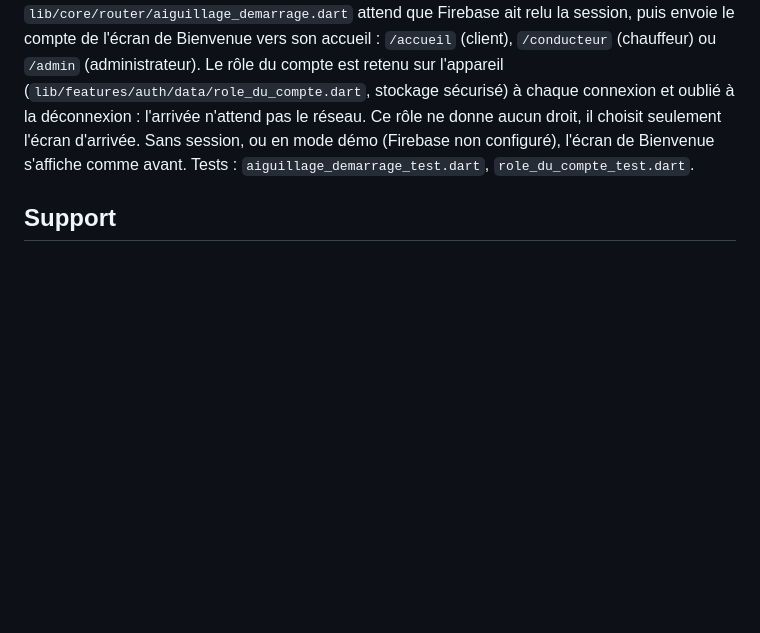
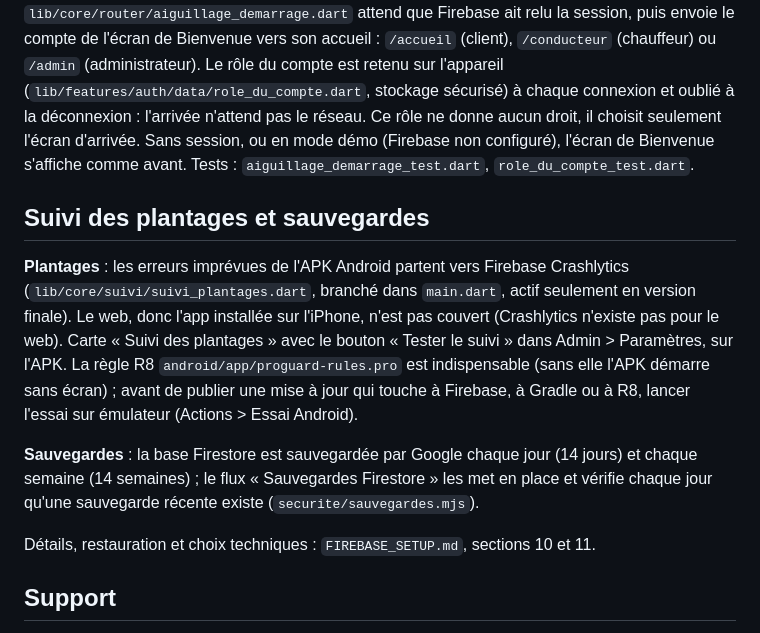
Before and after one commit to abdoungom1999-design/-claude-, a Markdown page: mobile/README.md, the part around the change. Drawn GitHub-style; blank space fills up the shorter version.

Commit message:
Publication : suivi des plantages Crashlytics (APK Android), validé par le client
Le client a validé la fonction et ordonné la publication (9 octobre 2026). Son
test se fera depuis Admin > Paramètres > « Tester le suivi », une fois l'APK en
ligne.

Contenu publié (déjà poussé en commits sans déploiement, de f1dff59 à b90fcc1) :
- les plantages et erreurs imprévues de l'APK Android partent vers Firebase
  Crashlytics (version finale seulement) ; le web, donc l'app installée sur
  l'iPhone, n'est pas couvert ; l'app n'ajoute aux rapports ni nom, ni numéro,
  ni identifiant de compte ;
- carte « Suivi des plantages » avec le bouton « Tester le suivi » dans Admin >
  Paramètres, sur l'APK seulement ;
- règle R8 (android/app/proguard-rules.pro) : sans elle, R8 retirait le
  constructeur des composants Firebase et l'APK démarrait sans écran (défaut
  trouvé par l'essai sur émulateur, avant publication) ;
- dépendance firebase_crashlytics 4.3.10 (aucune autre dépendance changée) ;
- outils sans effet sur l'app : flux « Sauvegardes Firestore » (déjà en service,
  planifications créées le 9 octobre), flux « Essai Android » (lancé à la main),
  documentation (FIREBASE_SETUP.md, sections 10 et 11).
Aucune modification du serveur, des paiements ni des règles de la base.

Vérifié avant publication : flutter analyze sans alerte ; 432 tests Flutter sur
432 ; 69 tests de sécurité ; analyse des secrets sans trouvaille (1658 lignes
ajoutées) ; aucun avis de sécurité sur les paquets Dart ; compilation web ;
essai sur émulateur Android (CI) : l'app affiche son écran sans exception,
Crashlytics s'initialise, un plantage de test est capté puis accepté par le
serveur de Crashlytics (HTTP 200).

Non vérifié : le déploiement dans GitHub Actions (suivi après ce commit) ; le
comportement sur un vrai téléphone et l'apparition du rapport dans la console
Firebase (test du client après publication).

Mis à jour : README.md (suivi des plantages et sauvegardes).

Co-Authored-By: Claude Sonnet 5.5 <noreply@anthropic.com>
Claude-Session: https://claude.ai/code/session_01NiGv4kAyD2Rfw8HDTD3gnp

```diff
--- a/mobile/README.md
+++ b/mobile/README.md
@@ -49,6 +49,22 @@ seulement l'écran d'arrivée. Sans session, ou en mode démo (Firebase non conf
 Bienvenue s'affiche comme avant. Tests : `aiguillage_demarrage_test.dart`,
 `role_du_compte_test.dart`.
 
+## Suivi des plantages et sauvegardes
+
+**Plantages** : les erreurs imprévues de l'APK Android partent vers Firebase Crashlytics
+(`lib/core/suivi/suivi_plantages.dart`, branché dans `main.dart`, actif seulement en version
+finale). Le web, donc l'app installée sur l'iPhone, n'est pas couvert (Crashlytics n'existe
+pas pour le web). Carte « Suivi des plantages » avec le bouton « Tester le suivi » dans
+Admin > Paramètres, sur l'APK. La règle R8 `android/app/proguard-rules.pro` est
+indispensable (sans elle l'APK démarre sans écran) ; avant de publier une mise à jour qui
+touche à Firebase, à Gradle ou à R8, lancer l'essai sur émulateur (Actions > Essai Android).
+
+**Sauvegardes** : la base Firestore est sauvegardée par Google chaque jour (14 jours) et chaque
+semaine (14 semaines) ; le flux « Sauvegardes Firestore » les met en place et vérifie chaque
+jour qu'une sauvegarde récente existe (`securite/sauvegardes.mjs`).
+
+Détails, restauration et choix techniques : `FIREBASE_SETUP.md`, sections 10 et 11.
+
 ## Support
 
 « Contacter le support » ouvre un fil de demande d'aide (ticket `aide_<uid>`, collection
```
